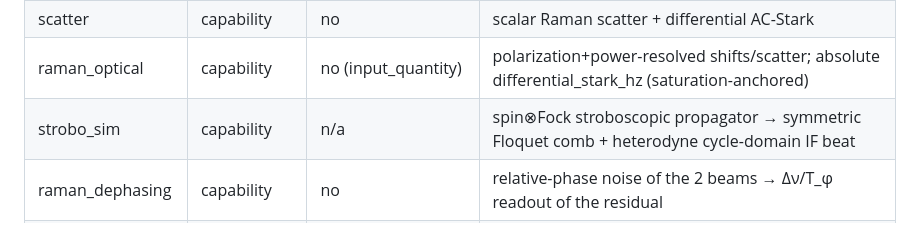
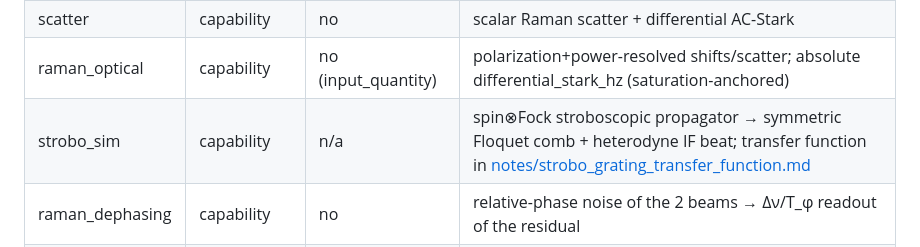
Before and after one commit to uwarring82/paula-gen-FD, a Markdown page: docs/STATE_OF_THE_TWIN.md, the part around the change. Rendered like a GitHub page.

```diff
--- a/docs/STATE_OF_THE_TWIN.md
+++ b/docs/STATE_OF_THE_TWIN.md
@@ -46,7 +46,7 @@ validations; everything below is a diagnostic or a raw-data tool.
 | sideband | diagnostic | no (input_quantity) | η + sideband Rabi + carrier Debye-Waller |
 | scatter | capability | no | scalar Raman scatter + differential AC-Stark |
 | raman_optical | capability | no (input_quantity) | polarization+power-resolved shifts/scatter; absolute differential_stark_hz (saturation-anchored) |
-| strobo_sim | capability | n/a | spin⊗Fock stroboscopic propagator → symmetric Floquet comb + heterodyne cycle-domain IF beat |
+| strobo_sim | capability | n/a | spin⊗Fock stroboscopic propagator → symmetric Floquet comb + heterodyne IF beat; transfer function in [notes/strobo_grating_transfer_function.md](notes/strobo_grating_transfer_function.md) |
 | raman_dephasing | capability | no | relative-phase noise of the 2 beams → Δν/T_φ readout of the residual |
 | sideband (thermal) | capability | no | RSB/BSB thermal flops → nbar thermometry (twin_sideband discriminator) |
 | twin_strobo | raw-data | n/a | stroboscopic OC carrier flop (phase-grating n=0 baseline; strobo dephasing-decoupling; detuning-scan + AC-Stark-vs-N) |
```
Also changed, not shown: docs/LOGBOOK.md (+27 -0 lines), docs/notes/strobo_grating_transfer_function.md (added, +198 -0 lines).
